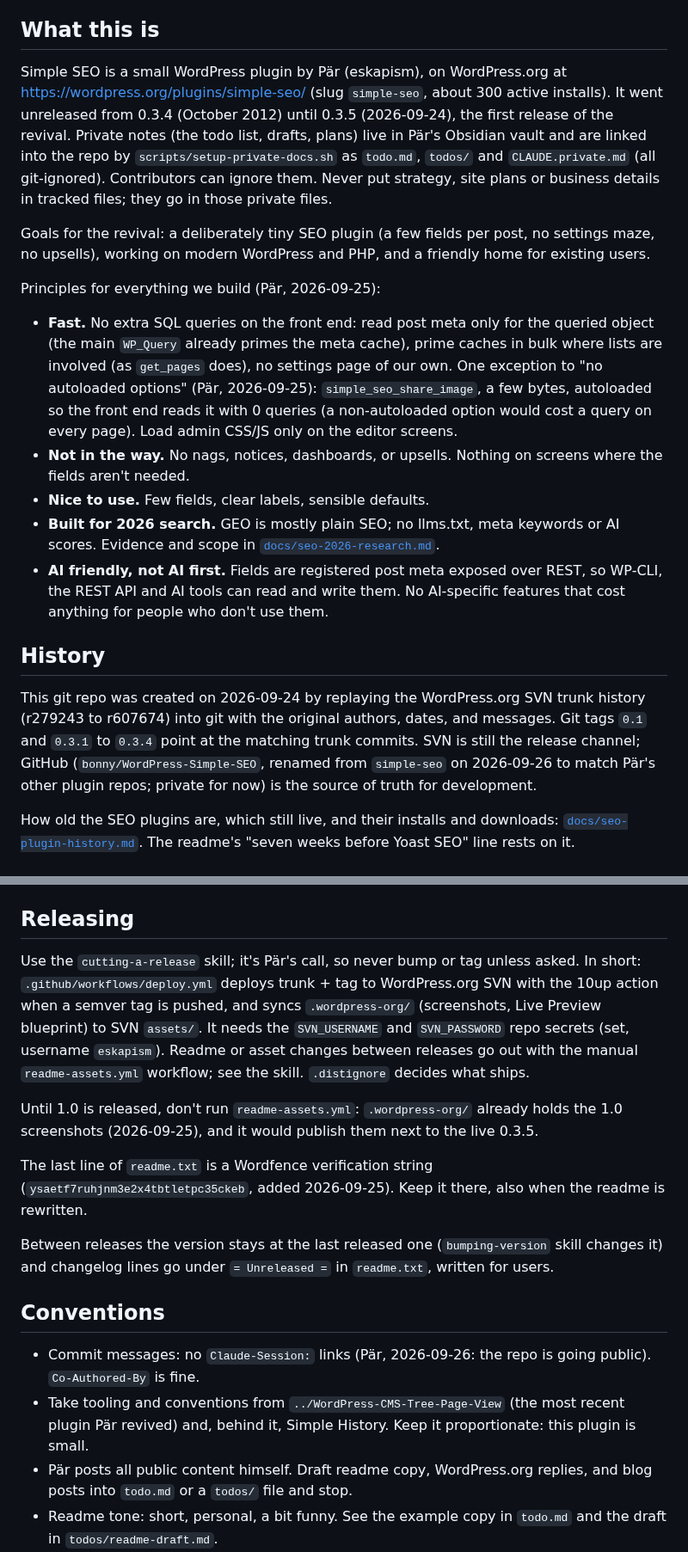
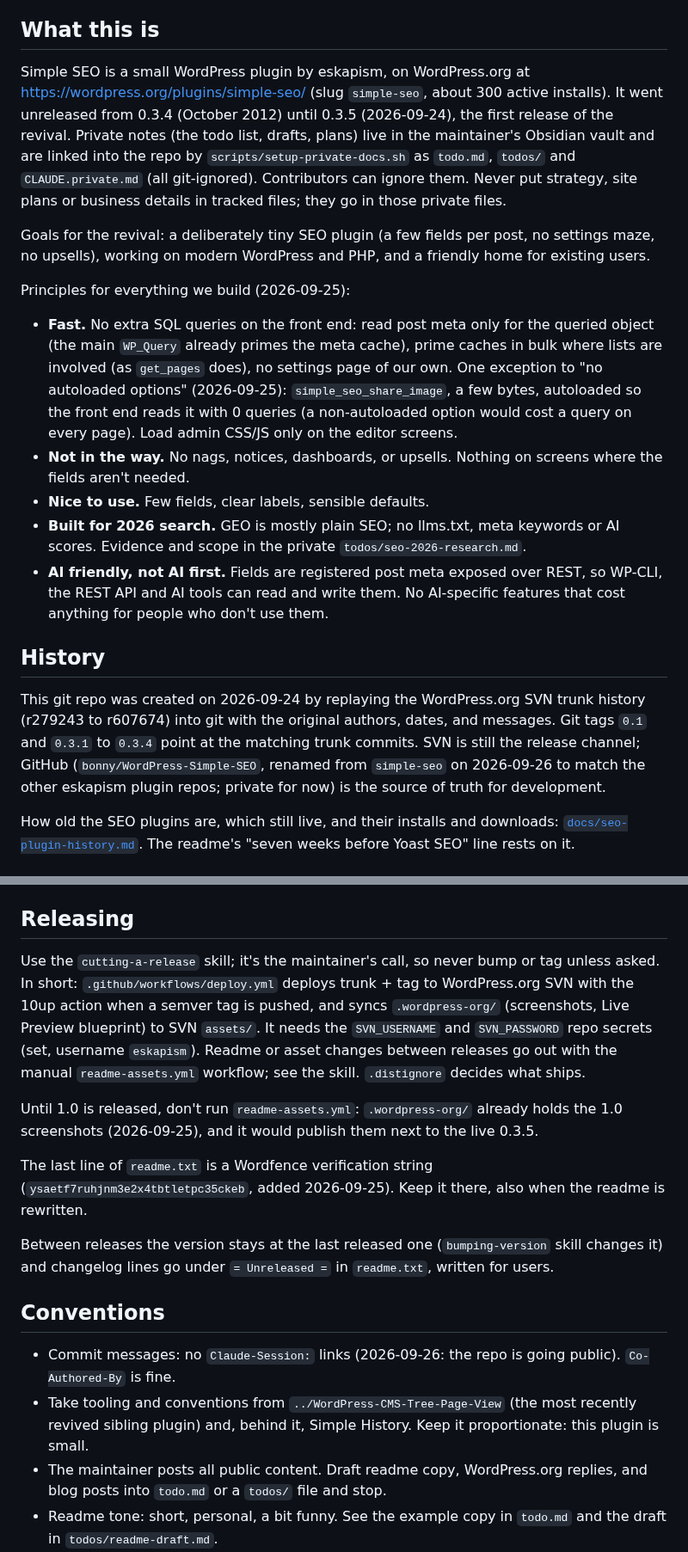
Before and after one commit to bonny/WordPress-Simple-SEO, a Markdown page: CLAUDE.md, 2 parts joined by grey strips. Shown at 86% size. GitHub-like rendering.

```diff
--- a/CLAUDE.md
+++ b/CLAUDE.md
@@ -4,21 +4,21 @@ This file provides guidance to Claude Code (claude.ai/code) when working with co
 
 ## What this is
 
-Simple SEO is a small WordPress plugin by Pär (eskapism), on WordPress.org at https://wordpress.org/plugins/simple-seo/ (slug `simple-seo`, about 300 active installs). It went unreleased from 0.3.4 (October 2012) until 0.3.5 (2026-09-24), the first release of the revival. Private notes (the todo list, drafts, plans) live in Pär's Obsidian vault and are linked into the repo by `scripts/setup-private-docs.sh` as `todo.md`, `todos/` and `CLAUDE.private.md` (all git-ignored). Contributors can ignore them. Never put strategy, site plans or business details in tracked files; they go in those private files.
+Simple SEO is a small WordPress plugin by eskapism, on WordPress.org at https://wordpress.org/plugins/simple-seo/ (slug `simple-seo`, about 300 active installs). It went unreleased from 0.3.4 (October 2012) until 0.3.5 (2026-09-24), the first release of the revival. Private notes (the todo list, drafts, plans) live in the maintainer's Obsidian vault and are linked into the repo by `scripts/setup-private-docs.sh` as `todo.md`, `todos/` and `CLAUDE.private.md` (all git-ignored). Contributors can ignore them. Never put strategy, site plans or business details in tracked files; they go in those private files.
 
 Goals for the revival: a deliberately tiny SEO plugin (a few fields per post, no settings maze, no upsells), working on modern WordPress and PHP, and a friendly home for existing users.
 
-Principles for everything we build (Pär, 2026-09-25):
+Principles for everything we build (2026-09-25):
 
-- **Fast.** No extra SQL queries on the front end: read post meta only for the queried object (the main `WP_Query` already primes the meta cache), prime caches in bulk where lists are involved (as `get_pages` does), no settings page of our own. One exception to "no autoloaded options" (Pär, 2026-09-25): `simple_seo_share_image`, a few bytes, autoloaded so the front end reads it with 0 queries (a non-autoloaded option would cost a query on every page). Load admin CSS/JS only on the editor screens.
+- **Fast.** No extra SQL queries on the front end: read post meta only for the queried object (the main `WP_Query` already primes the meta cache), prime caches in bulk where lists are involved (as `get_pages` does), no settings page of our own. One exception to "no autoloaded options" (2026-09-25): `simple_seo_share_image`, a few bytes, autoloaded so the front end reads it with 0 queries (a non-autoloaded option would cost a query on every page). Load admin CSS/JS only on the editor screens.
 - **Not in the way.** No nags, notices, dashboards, or upsells. Nothing on screens where the fields aren't needed.
 - **Nice to use.** Few fields, clear labels, sensible defaults.
-- **Built for 2026 search.** GEO is mostly plain SEO; no llms.txt, meta keywords or AI scores. Evidence and scope in [`docs/seo-2026-research.md`](docs/seo-2026-research.md).
+- **Built for 2026 search.** GEO is mostly plain SEO; no llms.txt, meta keywords or AI scores. Evidence and scope in the private `todos/seo-2026-research.md`.
 - **AI friendly, not AI first.** Fields are registered post meta exposed over REST, so WP-CLI, the REST API and AI tools can read and write them. No AI-specific features that cost anything for people who don't use them.
 
 ## History
 
-This git repo was created on 2026-09-24 by replaying the WordPress.org SVN trunk history (r279243 to r607674) into git with the original authors, dates, and messages. Git tags `0.1` and `0.3.1` to `0.3.4` point at the matching trunk commits. SVN is still the release channel; GitHub (`bonny/WordPress-Simple-SEO`, renamed from `simple-seo` on 2026-09-26 to match Pär's other plugin repos; private for now) is the source of truth for development.
+This git repo was created on 2026-09-24 by replaying the WordPress.org SVN trunk history (r279243 to r607674) into git with the original authors, dates, and messages. Git tags `0.1` and `0.3.1` to `0.3.4` point at the matching trunk commits. SVN is still the release channel; GitHub (`bonny/WordPress-Simple-SEO`, renamed from `simple-seo` on 2026-09-26 to match the other eskapism plugin repos; private for now) is the source of truth for development.
 
 How old the SEO plugins are, which still live, and their installs and downloads: [`docs/seo-plugin-history.md`](docs/seo-plugin-history.md). The readme's "seven weeks before Yoast SEO" line rests on it.
 
@@ -93,7 +93,7 @@ The smoke test needs Simple SEO and Classic Editor active on the site; only the
 
 ## Releasing
 
-Use the `cutting-a-release` skill; it's Pär's call, so never bump or tag unless asked. In short: `.github/workflows/deploy.yml` deploys trunk + tag to WordPress.org SVN with the 10up action when a semver tag is pushed, and syncs `.wordpress-org/` (screenshots, Live Preview blueprint) to SVN `assets/`. It needs the `SVN_USERNAME` and `SVN_PASSWORD` repo secrets (set, username `eskapism`). Readme or asset changes between releases go out with the manual `readme-assets.yml` workflow; see the skill. `.distignore` decides what ships.
+Use the `cutting-a-release` skill; it's the maintainer's call, so never bump or tag unless asked. In short: `.github/workflows/deploy.yml` deploys trunk + tag to WordPress.org SVN with the 10up action when a semver tag is pushed, and syncs `.wordpress-org/` (screenshots, Live Preview blueprint) to SVN `assets/`. It needs the `SVN_USERNAME` and `SVN_PASSWORD` repo secrets (set, username `eskapism`). Readme or asset changes between releases go out with the manual `readme-assets.yml` workflow; see the skill. `.distignore` decides what ships.
 
 Until 1.0 is released, don't run `readme-assets.yml`: `.wordpress-org/` already holds the 1.0 screenshots (2026-09-25), and it would publish them next to the live 0.3.5.
 
@@ -103,8 +103,8 @@ Between releases the version stays at the last released one (`bumping-version` s
 
 ## Conventions
 
-- Commit messages: no `Claude-Session:` links (Pär, 2026-09-26: the repo is going public). `Co-Authored-By` is fine.
-- Take tooling and conventions from `../WordPress-CMS-Tree-Page-View` (the most recent plugin Pär revived) and, behind it, Simple History. Keep it proportionate: this plugin is small.
-- Pär posts all public content himself. Draft readme copy, WordPress.org replies, and blog posts into `todo.md` or a `todos/` file and stop.
+- Commit messages: no `Claude-Session:` links (2026-09-26: the repo is going public). `Co-Authored-By` is fine.
+- Take tooling and conventions from `../WordPress-CMS-Tree-Page-View` (the most recently revived sibling plugin) and, behind it, Simple History. Keep it proportionate: this plugin is small.
+- The maintainer posts all public content. Draft readme copy, WordPress.org replies, and blog posts into `todo.md` or a `todos/` file and stop.
 - Readme tone: short, personal, a bit funny. See the example copy in `todo.md` and the draft in `todos/readme-draft.md`.
 - Images: every committed PNG goes through `pngquant` then `oxipng` (see the `visual-check` skill). The icon and banner come from `.wordpress-org/icon.svg` and the `generating-banner` skill; design drafts go in the gitignored `.design-drafts/`.
```
Also changed, not shown: other parts of CLAUDE.md (+10 -10 lines), README.md (+5 -5 lines), docs/README.md (+0 -1 lines), .wordpress-org/screenshot-1.png, .wordpress-org/screenshot-4.png, .wordpress-org/screenshot-6.png, 14 other files.
